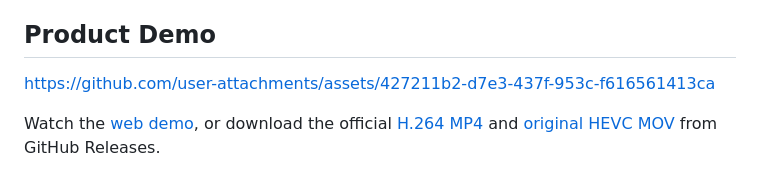
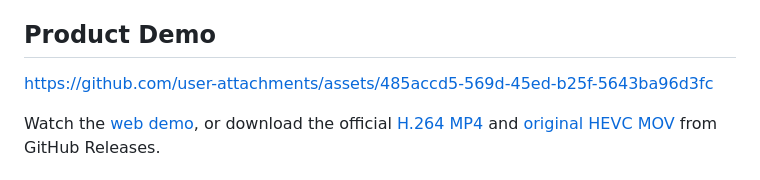
Before and after one commit to DemonDevil-Git/MobiVerse, a Markdown page: README.md, the part around the change. Rendered like a GitHub page.

Commit message:
Publish GitHub demo video attachment
Make the README product demo playable directly on GitHub.

```diff
--- a/README.md
+++ b/README.md
@@ -21,7 +21,7 @@
 
 ## Product Demo
 
-https://github.com/user-attachments/assets/427211b2-d7e3-437f-953c-f616561413ca
+https://github.com/user-attachments/assets/485accd5-569d-45ed-b25f-5643ba96d3fc
 
 Watch the [web demo](https://mobiverse-coral.vercel.app/#demo), or download the official [H.264 MP4](https://github.com/DemonDevil-Git/MobiVerse/releases/download/v2.4.1/MobiVerse-2.4.1-Demo.mp4) and [original HEVC MOV](https://github.com/DemonDevil-Git/MobiVerse/releases/download/v2.4.1/MobiVerse-2.4.1-Demo-Original.mov) from GitHub Releases.
 
```
